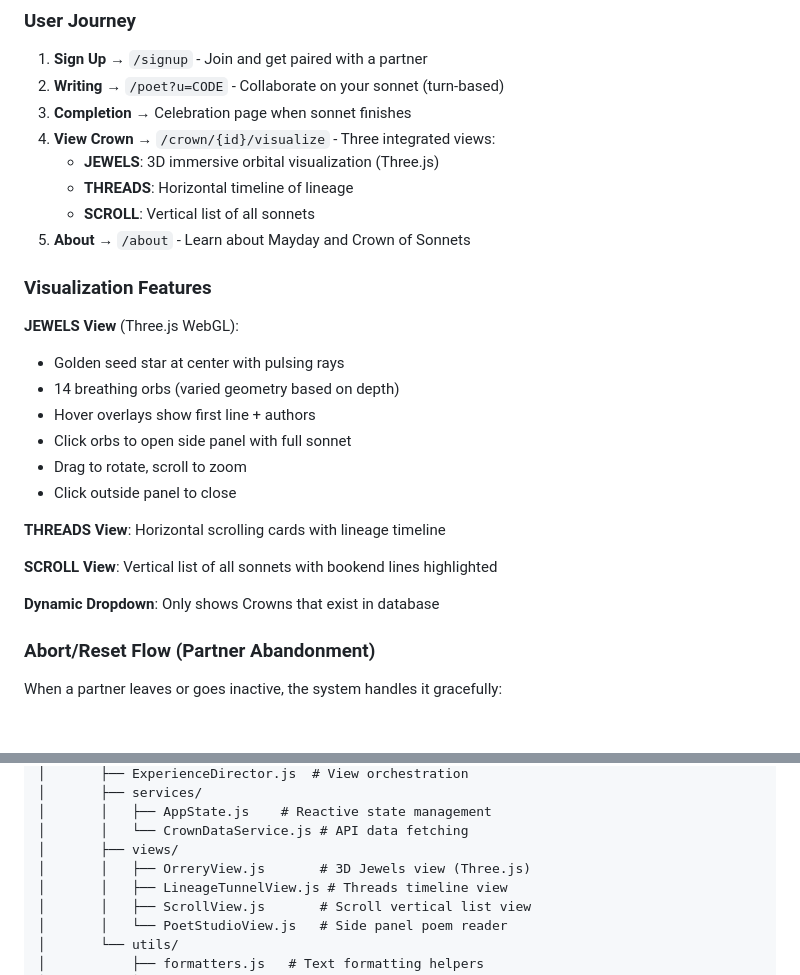
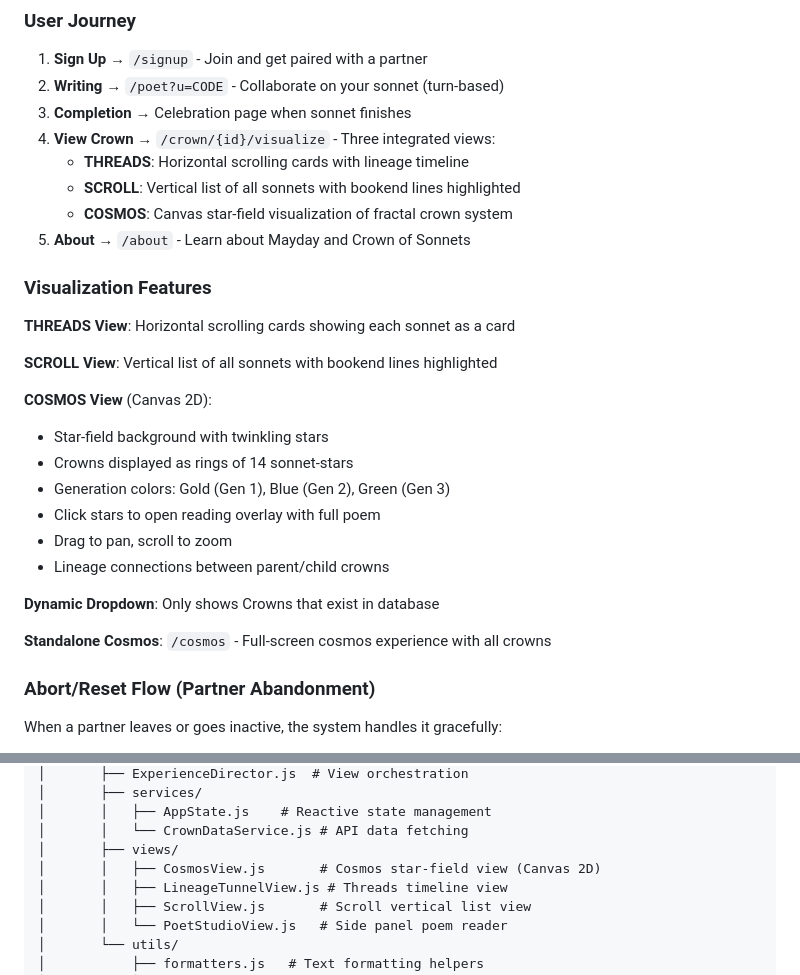
Before and after one commit to future-tripper/psny-mayday, a Markdown page: claude.md, 2 parts joined by grey strips. Drawn GitHub-style; blank space fills up the shorter version.

Commit message:
Update claude.md: replace Jewels with Cosmos view docs

```diff
--- a/claude.md
+++ b/claude.md
@@ -30,25 +30,27 @@ A collaborative poetry platform for the Poetry Society of New York (PSNY) where
 2. **Writing** → `/poet?u=CODE` - Collaborate on your sonnet (turn-based)
 3. **Completion** → Celebration page when sonnet finishes
 4. **View Crown** → `/crown/{id}/visualize` - Three integrated views:
-   - **JEWELS**: 3D immersive orbital visualization (Three.js)
-   - **THREADS**: Horizontal timeline of lineage
-   - **SCROLL**: Vertical list of all sonnets
+   - **THREADS**: Horizontal scrolling cards with lineage timeline
+   - **SCROLL**: Vertical list of all sonnets with bookend lines highlighted
+   - **COSMOS**: Canvas star-field visualization of fractal crown system
 5. **About** → `/about` - Learn about Mayday and Crown of Sonnets
 
 ### Visualization Features
-**JEWELS View** (Three.js WebGL):
-- Golden seed star at center with pulsing rays
-- 14 breathing orbs (varied geometry based on depth)
-- Hover overlays show first line + authors
-- Click orbs to open side panel with full sonnet
-- Drag to rotate, scroll to zoom
-- Click outside panel to close
-
-**THREADS View**: Horizontal scrolling cards with lineage timeline
+**THREADS View**: Horizontal scrolling cards showing each sonnet as a card
 
 **SCROLL View**: Vertical list of all sonnets with bookend lines highlighted
 
+**COSMOS View** (Canvas 2D):
+- Star-field background with twinkling stars
+- Crowns displayed as rings of 14 sonnet-stars
+- Generation colors: Gold (Gen 1), Blue (Gen 2), Green (Gen 3)
+- Click stars to open reading overlay with full poem
+- Drag to pan, scroll to zoom
+- Lineage connections between parent/child crowns
+
 **Dynamic Dropdown**: Only shows Crowns that exist in database
+
+**Standalone Cosmos**: `/cosmos` - Full-screen cosmos experience with all crowns
 
 ### Abort/Reset Flow (Partner Abandonment)
 When a partner leaves or goes inactive, the system handles it gracefully:
@@ -123,7 +125,7 @@ psny-mayday/
 │       │   ├── AppState.js    # Reactive state management
 │       │   └── CrownDataService.js # API data fetching
 │       ├── views/
-│       │   ├── OrreryView.js       # 3D Jewels view (Three.js)
+│       │   ├── CosmosView.js       # Cosmos star-field view (Canvas 2D)
 │       │   ├── LineageTunnelView.js # Threads timeline view
 │       │   ├── ScrollView.js       # Scroll vertical list view
 │       │   └── PoetStudioView.js   # Side panel poem reader
```
